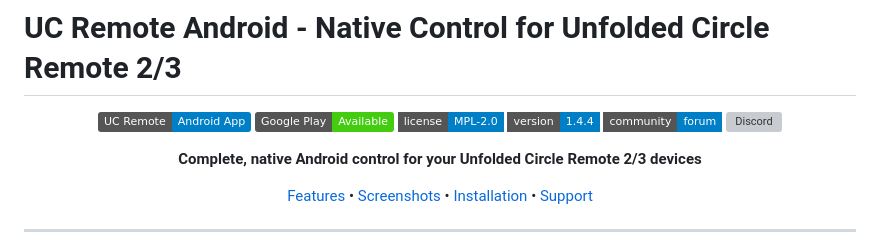
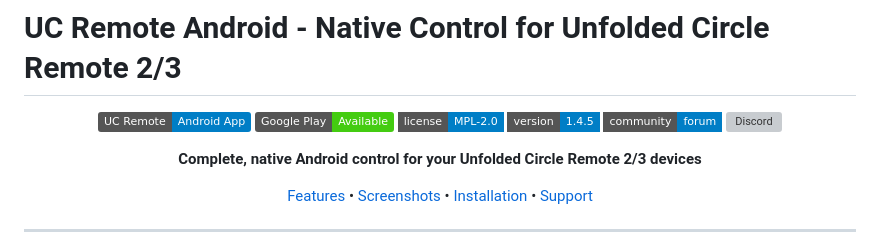
Before and after one commit to mase1981/uc-remote-android, a Markdown page: README.md, the part around the change. Rendered like a GitHub page; badges without logos; grey boxes are pictures that could not be loaded.

Commit message:
Update version badge to 1.4.5

```diff
--- a/README.md
+++ b/README.md
@@ -5,7 +5,7 @@
 ![UC Remote](https://img.shields.io/badge/UC%20Remote-Android%20App-blue)
 [![Google Play](https://img.shields.io/badge/Google%20Play-Available-brightgreen)](https://play.google.com/store/apps)
 ![License](https://img.shields.io/badge/license-MPL--2.0-blue?style=flat-square)
-[![Version](https://img.shields.io/badge/version-1.4.4-blue?style=flat-square)](https://github.com/mase1981/uc-remote-android/releases)
+[![Version](https://img.shields.io/badge/version-1.4.5-blue?style=flat-square)](https://github.com/mase1981/uc-remote-android/releases)
 [![Community Forum](https://img.shields.io/badge/community-forum-blue?style=flat-square)](https://community.unfoldedcircle.com/)
 [![Discord](https://badgen.net/discord/online-members/zGVYf58)](https://discord.gg/zGVYf58)
 
```
